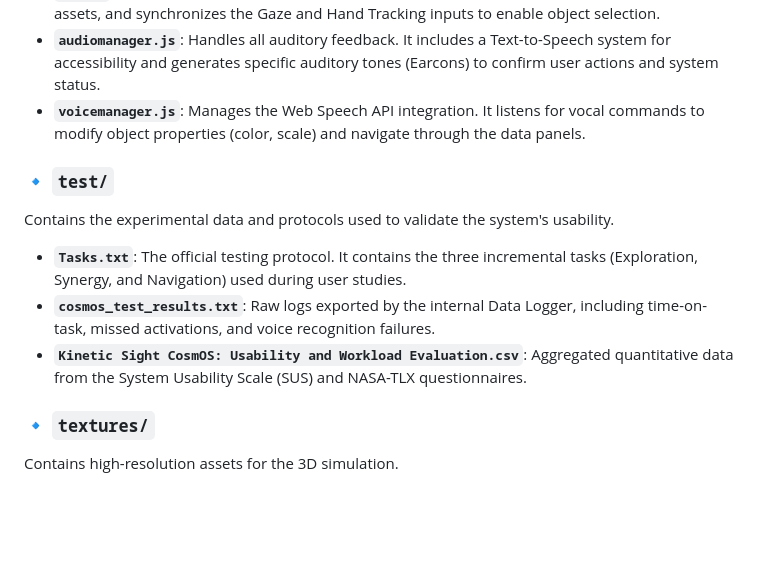
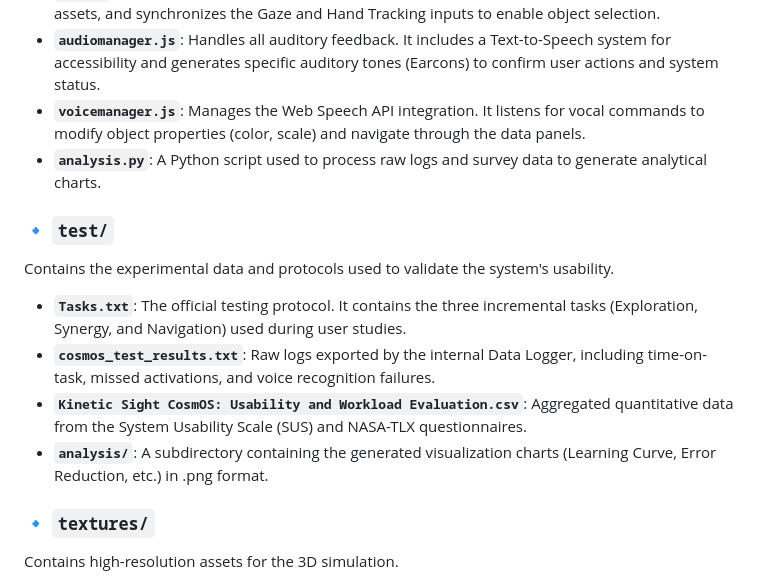
Before and after one commit to lorenzomussoo/Kinetic-Sight-CosmOS, a Markdown page: README.md, the part around the change. GitHub-like rendering; blank space fills up the shorter version.

Commit message:
Update README with analysis script and directory details
Added descriptions for analysis.py script and analysis directory.

```diff
--- a/README.md
+++ b/README.md
@@ -17,12 +17,14 @@ Contains the core logic, interface, and interaction managers of the application.
 * **`app.js`**: The heart of the system. It manages the Three.js 3D environment, initializes the planet assets, and synchronizes the Gaze and Hand Tracking inputs to enable object selection.
 * **`audiomanager.js`**: Handles all auditory feedback. It includes a Text-to-Speech system for accessibility and generates specific auditory tones (Earcons) to confirm user actions and system status.
 * **`voicemanager.js`**: Manages the Web Speech API integration. It listens for vocal commands to modify object properties (color, scale) and navigate through the data panels.
+* **`analysis.py`**: A Python script used to process raw logs and survey data to generate analytical charts.
 
 ### 🔹 `test/`
 Contains the experimental data and protocols used to validate the system's usability.
 * **`Tasks.txt`**: The official testing protocol. It contains the three incremental tasks (Exploration, Synergy, and Navigation) used during user studies.
 * **`cosmos_test_results.txt`**: Raw logs exported by the internal Data Logger, including time-on-task, missed activations, and voice recognition failures.
 * **`Kinetic Sight CosmOS: Usability and Workload Evaluation.csv`**: Aggregated quantitative data from the System Usability Scale (SUS) and NASA-TLX questionnaires.
+* **`analysis/`**: A subdirectory containing the generated visualization charts (Learning Curve, Error Reduction, etc.) in .png format.
 
 ### 🔹 `textures/`
 Contains high-resolution assets for the 3D simulation.
```
